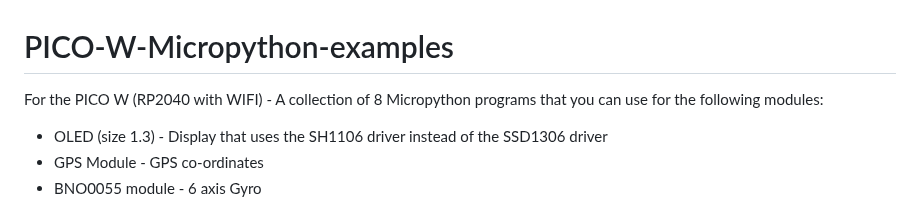
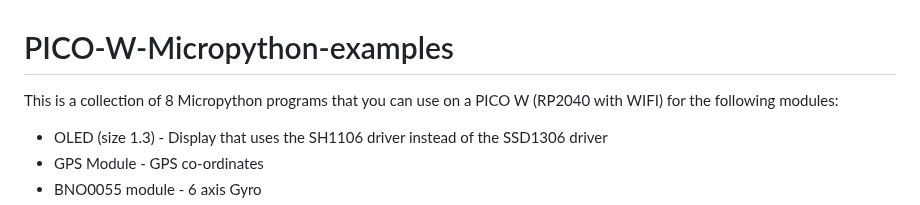
Before and after one commit to CurlyWurly-1/PICO-W-Micropython-examples, a Markdown page: README.md, the part around the change. Drawn GitHub-style.

```diff
--- a/README.md
+++ b/README.md
@@ -1,5 +1,5 @@
 # PICO-W-Micropython-examples
-For the PICO W (RP2040 with WIFI) - A collection of 8 Micropython programs that you can use for the following modules:
+This is a collection of 8 Micropython programs that you can use on a PICO W (RP2040 with WIFI) for the following modules:
  - OLED (size 1.3) - Display that uses the SH1106 driver instead of the SSD1306 driver
  - GPS Module      - GPS co-ordinates
  - BNO0055 module  - 6 axis Gyro
```
